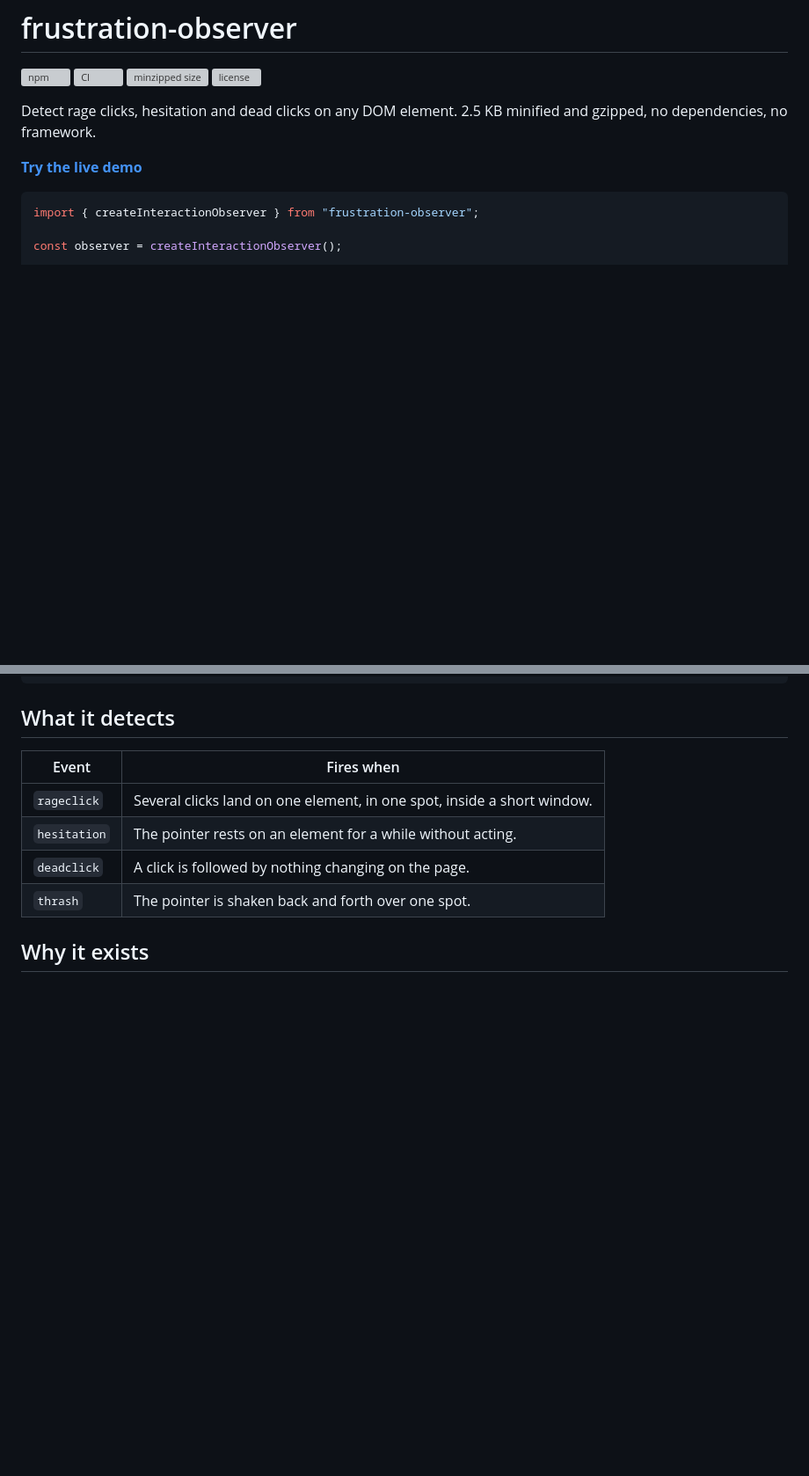
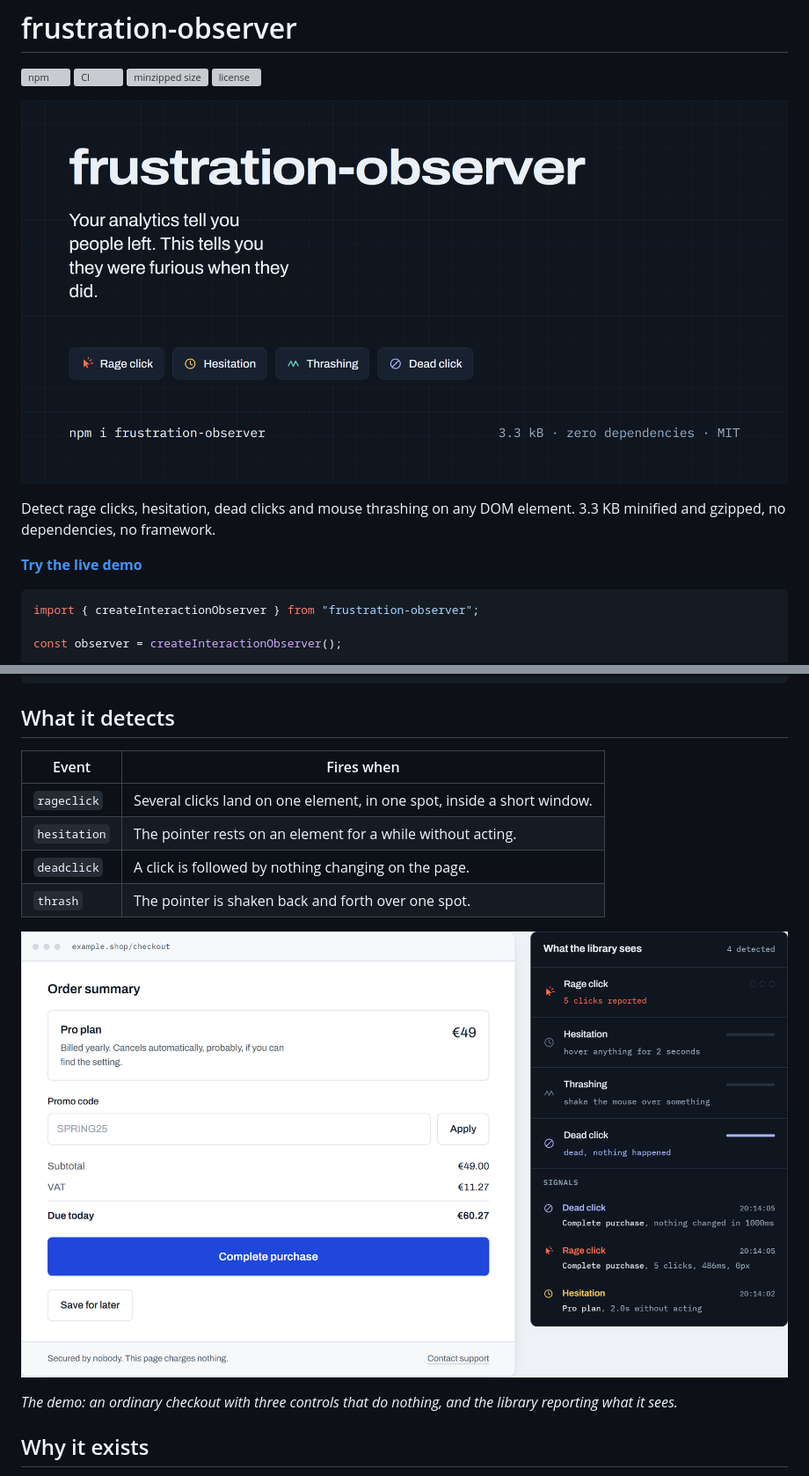
Before and after one commit to B1CA16/frustration-observer, a Markdown page: README.md, 2 parts joined by grey strips. Shown at 88% size. GitHub-like rendering; pictures changed too: docs/banner.png (added), docs/demo.png (added); blank space fills up the shorter version; grey boxes are pictures that could not be loaded.

Commit message:
docs: add a screenshot of the demo to the readme (#11)

```diff
--- a/README.md
+++ b/README.md
@@ -5,8 +5,10 @@
 [![minzipped size](https://img.shields.io/bundlejs/size/frustration-observer)](https://bundlejs.com/?q=frustration-observer)
 [![license](https://img.shields.io/npm/l/frustration-observer?cacheSeconds=3600)](LICENSE)
 
-Detect rage clicks, hesitation and dead clicks on any DOM element. 2.5 KB
-minified and gzipped, no dependencies, no framework.
+[![frustration-observer: rage click, hesitation, thrashing and dead click detection in 3.3 kB, zero dependencies, MIT](https://raw.githubusercontent.com/B1CA16/frustration-observer/main/docs/banner.png)](https://b1ca16.github.io/frustration-observer/)
+
+Detect rage clicks, hesitation, dead clicks and mouse thrashing on any DOM
+element. 3.3 KB minified and gzipped, no dependencies, no framework.
 
 **[Try the live demo](https://b1ca16.github.io/frustration-observer/)**
 
@@ -30,6 +32,11 @@ observer.observe(document.querySelector("#buy")!);
 | `hesitation` | The pointer rests on an element for a while without acting.             |
 | `deadclick`  | A click is followed by nothing changing on the page.                    |
 | `thrash`     | The pointer is shaken back and forth over one spot.                     |
+
+[![An example checkout beside the library's inspector, reporting a dead click, a rage click of five clicks, and two seconds of hesitation](https://raw.githubusercontent.com/B1CA16/frustration-observer/main/docs/demo.png)](https://b1ca16.github.io/frustration-observer/)
+
+_The demo: an ordinary checkout with three controls that do nothing, and the
+library reporting what it sees._
 
 ## Why it exists
 
```
Also changed, not shown: 2 other files.
